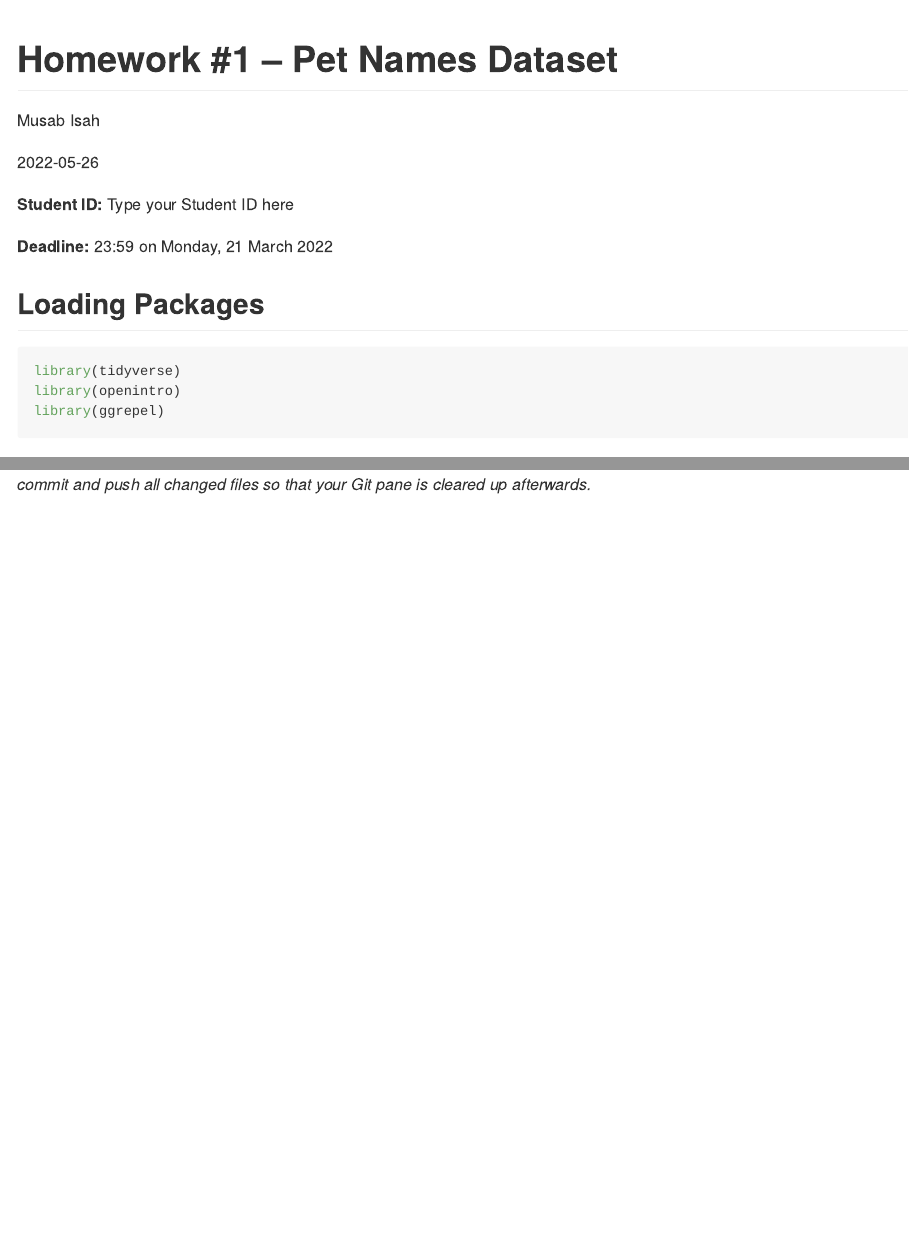
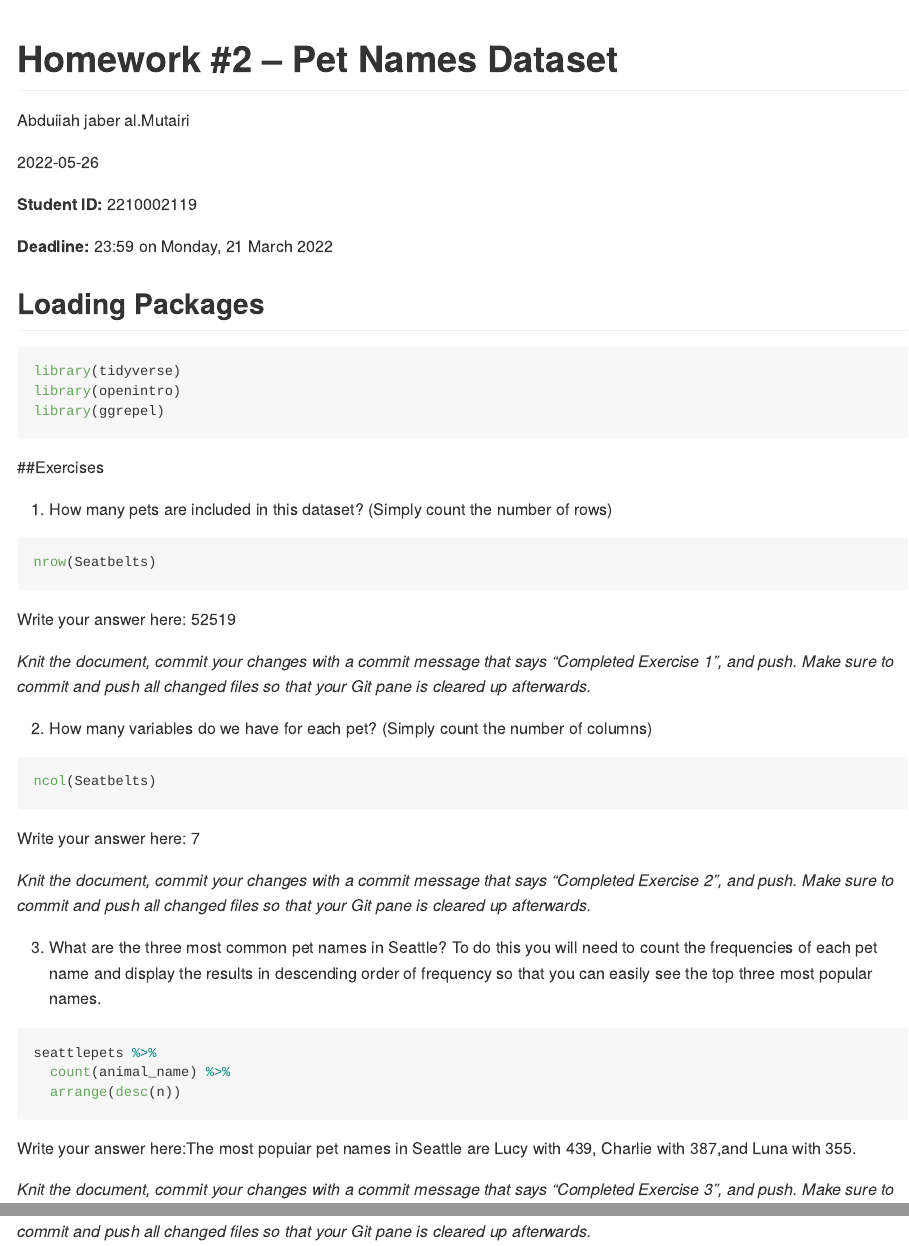
Before and after one commit to al305g/homework2, an R Markdown document (homework2.Rmd): the page in a window 1100 px wide, from its top, and a second part further down, joined at a grey line. Rendered offline with R 4.5, knitr and Pandoc, with nearby package versions; the code chunks are not run, so their results and figures are left out.

Commit message:
home work2

````diff
--- a/homework2.Rmd
+++ b/homework2.Rmd
@@ -1,11 +1,11 @@
 ---
-title: "Homework #1 -- Pet Names Dataset"
-author: "Musab Isah\n"
+title: "Homework #2 -- Pet Names Dataset"
+author: "Abduiiah jaber al.Mutairi\n"
 date: "`r Sys.Date()`"
 output: github_document
 ---
 
-**Student ID:** Type your Student ID here
+**Student ID:** 2210002119
 
 **Deadline:** 23:59 on Monday, 21 March 2022
 
@@ -26,9 +26,9 @@ library(ggrepel)
 
 
 ```{r}
-
+nrow(Seatbelts)
 ```
-Write your answer here:
+Write your answer here: 52519
 
 *Knit the document, commit your changes with a commit message that says "Completed Exercise 1", and push. Make sure to commit and push all changed files so that your Git pane is cleared up afterwards.*
 
@@ -36,9 +36,9 @@ Write your answer here:
 
 
 ```{r}
-
+ncol(Seatbelts)
 ```
-Write your answer here:
+Write your answer here: 7
 
 *Knit the document, commit your changes with a commit message that says "Completed Exercise 2", and push. Make sure to commit and push all changed files so that your Git pane is cleared up afterwards.*
 
@@ -46,8 +46,10 @@ Write your answer here:
 
 
 ```{r}
-
+seattlepets %>%
+  count(animal_name) %>%
+  arrange(desc(n))
 ```
-Write your answer here:
+Write your answer here:The most popuiar pet names in Seattle are Lucy with 439, Charlie with 387,and Luna with 355.
 
 *Knit the document, commit your changes with a commit message that says "Completed Exercise 3", and push. Make sure to commit and push all changed files so that your Git pane is cleared up afterwards.*
````
Also changed, not shown: homework2.md (added), 2 other files.
